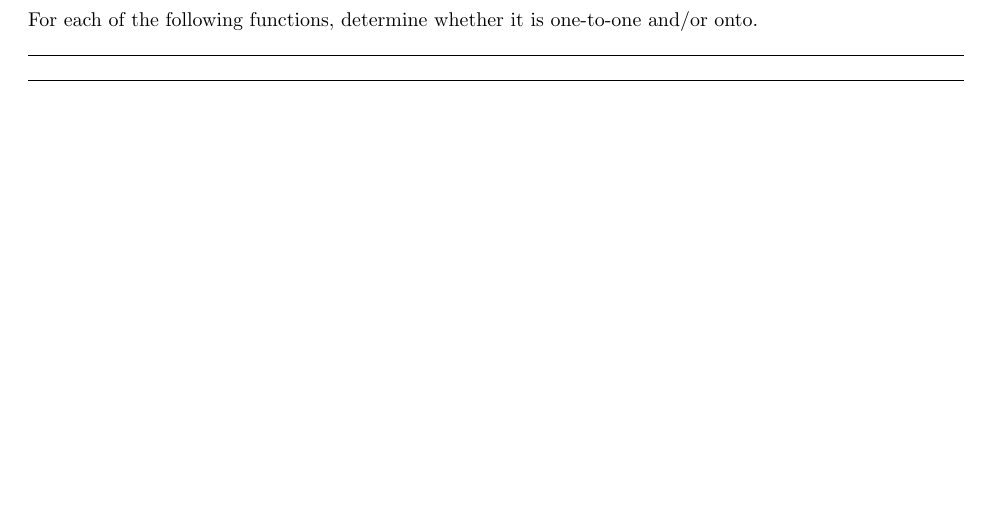
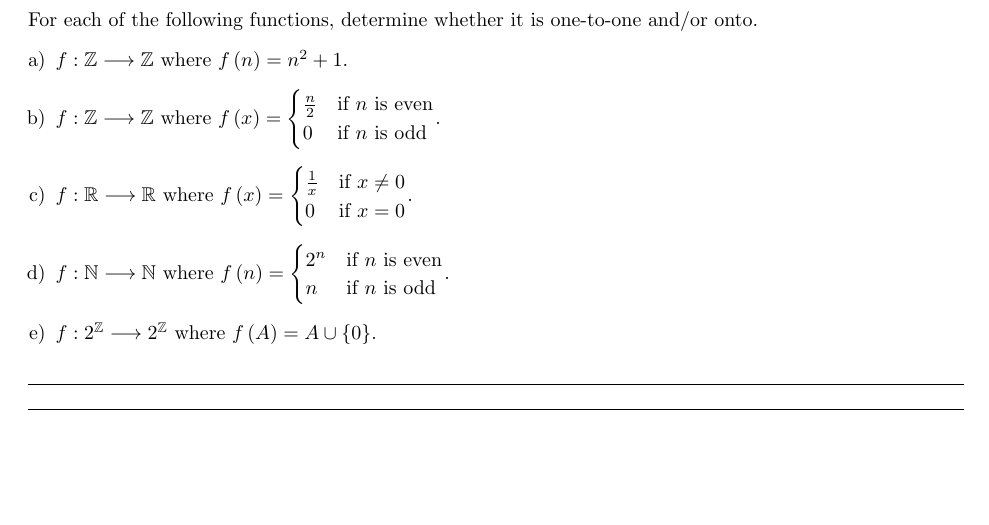
Before and after one commit to itsmathsnotmath/251-MATH120, a LaTeX problem sheet (ProblemSets/ProblemSet6.tex): part of page 2 of 9, cut so that both start at the same text. Compiled offline with pdfLaTeX.

Commit message:
Updates from Overleaf

```diff
--- a/ProblemSets/ProblemSet6.tex
+++ b/ProblemSets/ProblemSet6.tex
@@ -100,6 +100,13 @@ You may use AI tools to edit your grammar and punctuation, but remember that mat
 
 \section*{Problem 1}
 For each of the following functions, determine whether it is one-to-one and/or onto.
+\begin{enumerate}[a)] % The enumerate environment produces a numbered list of items. The [a)] ensures that the items are labelled with letters instead.
+    \item $f:\mathbb{Z}\longrightarrow\mathbb{Z}$ where $f\left(n\right)=n^2+1$.
+    \item $f:\mathbb{Z}\longrightarrow\mathbb{Z}$ where $f\left(x\right)=\begin{cases}\frac{n}{2} & \text{if $n$ is even} \\ 0 & \text{if $n$ is odd}\end{cases}$.
+    \item $f:\mathbb{R}\longrightarrow\mathbb{R}$ where $f\left(x\right)=\begin{cases}\frac{1}{x} & \text{if }x\neq0 \\ 0 & \text{if }x=0\end{cases}$.
+    \item $f:\mathbb{N}\longrightarrow\mathbb{N}$ where $f\left(n\right)=\begin{cases}2^n & \text{if $n$ is even} \\ n & \text{if $n$ is odd}\end{cases}$.
+    \item $f:2^{\mathbb{Z}}\longrightarrow2^{\mathbb{Z}}$ where $f\left(A\right)=A\cup\left\{0\right\}$.
+\end{enumerate}
 \begin{solution}
 
 % Type your solution to Problem 1 here.
```
